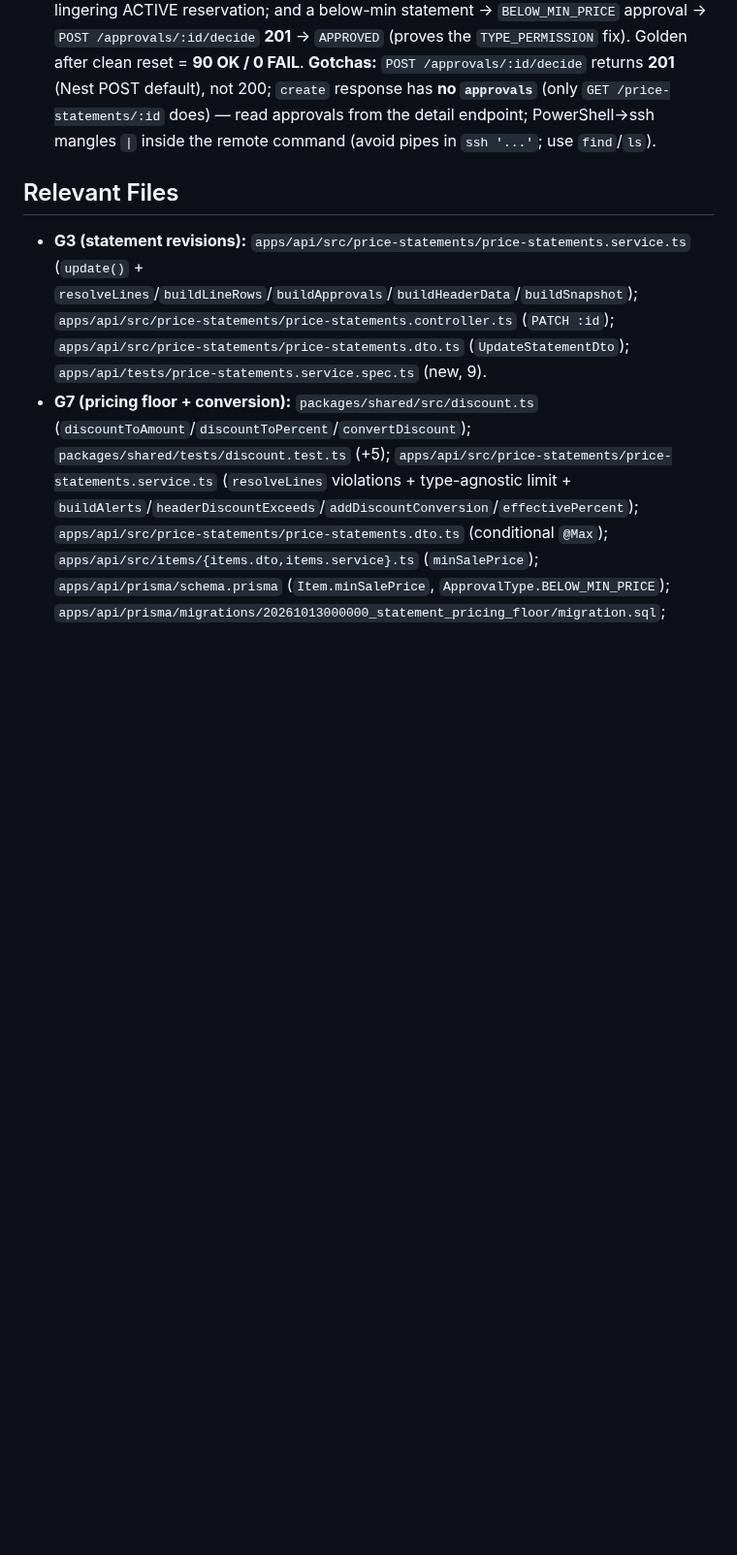
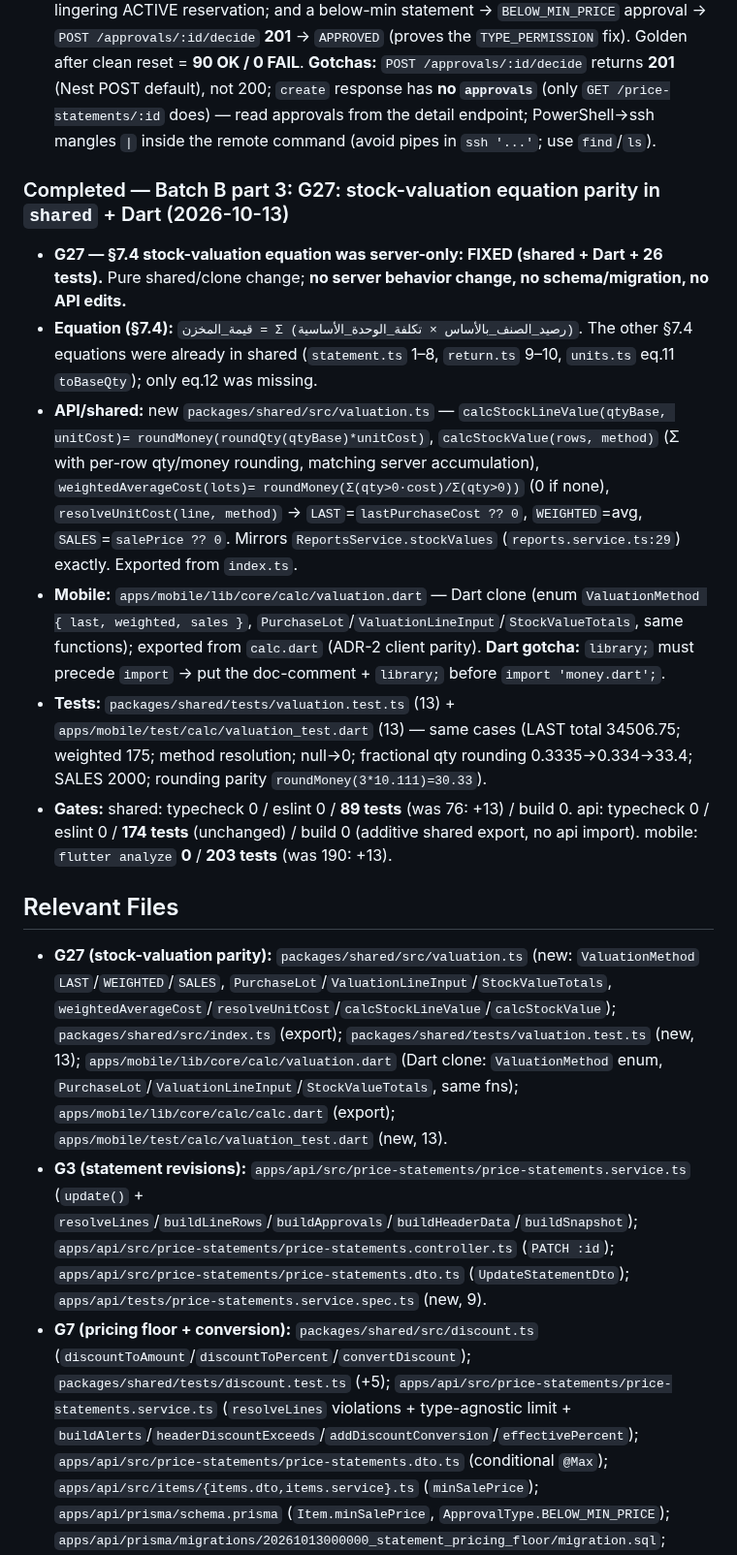
Before and after one commit to barbarymib/Bayan-ERP, a Markdown page: memory.md, the part around the change. Shown at 97% size. Rendered like a GitHub page; blank space fills up the shorter version.

Commit message:
docs(memory): record G27 stock-valuation parity

```diff
--- a/memory.md
+++ b/memory.md
@@ -349,7 +349,16 @@ Complete all phases 0–7 of the Bayan ERP monorepo to spec (incl. optional item
 - **Gates:** api typecheck 0 / eslint 0 / **174 tests** (+7) / build 0. No schema/migration change (uses existing `StockReservation` + `PriceStatement.status`).
 - **Deploy + live-verify (2026-10-13):** deployed `49a9c1a` to mibtek.net (commits `1eb4d7a` fix + `49a9c1a` docs; bundle `85e0e9f..master`). No migration, no seed. `verify-g8-live.sh` = **19 OK / 0 FAIL** (run on the server as root via `curl`+`jq`+`psql` — server has curl/jq/node): register a rep device → `POST /sync/push` a statement with a **wrong `net`** → `PENDING_REVIEW`/`net_mismatch`; DB shows an **ACTIVE `StockReservation`** (qtyBase 1) and **2 movements** (sale reversed + restock); `DELETE /price-statements/:id/cancel` → `CANCELLED` + reservation **RELEASED**; a normal direct create still auto-`APPROVED` with **no** lingering ACTIVE reservation; and a below-min statement → `BELOW_MIN_PRICE` approval → `POST /approvals/:id/decide` **201** → `APPROVED` (proves the `TYPE_PERMISSION` fix). Golden after clean reset = **90 OK / 0 FAIL**. **Gotchas:** `POST /approvals/:id/decide` returns **201** (Nest POST default), not 200; `create` response has **no `approvals`** (only `GET /price-statements/:id` does) — read approvals from the detail endpoint; PowerShell→ssh mangles `|` inside the remote command (avoid pipes in `ssh '...'`; use `find`/`ls`).
 
+### Completed — Batch B part 3: G27: stock-valuation equation parity in `shared` + Dart (2026-10-13)
+- **G27 — §7.4 stock-valuation equation was server-only: FIXED (shared + Dart + 26 tests).** Pure shared/clone change; **no server behavior change, no schema/migration, no API edits.**
+- **Equation (§7.4):** `قيمة_المخزن = Σ (رصيد_الصنف_بالأساس × تكلفة_الوحدة_الأساسية)`. The other §7.4 equations were already in shared (`statement.ts` 1–8, `return.ts` 9–10, `units.ts` eq.11 `toBaseQty`); only eq.12 was missing.
+- **API/shared:** new `packages/shared/src/valuation.ts` — `calcStockLineValue(qtyBase, unitCost)= roundMoney(roundQty(qtyBase)*unitCost)`, `calcStockValue(rows, method)` (Σ with per-row qty/money rounding, matching server accumulation), `weightedAverageCost(lots)= roundMoney(Σ(qty>0·cost)/Σ(qty>0))` (0 if none), `resolveUnitCost(line, method)` → `LAST`=`lastPurchaseCost ?? 0`, `WEIGHTED`=avg, `SALES`=`salePrice ?? 0`. Mirrors `ReportsService.stockValues` (`reports.service.ts:29`) exactly. Exported from `index.ts`.
+- **Mobile:** `apps/mobile/lib/core/calc/valuation.dart` — Dart clone (enum `ValuationMethod { last, weighted, sales }`, `PurchaseLot`/`ValuationLineInput`/`StockValueTotals`, same functions); exported from `calc.dart` (ADR-2 client parity). **Dart gotcha:** `library;` must precede `import` → put the doc-comment + `library;` before `import 'money.dart';`.
+- **Tests:** `packages/shared/tests/valuation.test.ts` (13) + `apps/mobile/test/calc/valuation_test.dart` (13) — same cases (LAST total 34506.75; weighted 175; method resolution; null→0; fractional qty rounding 0.3335→0.334→33.4; SALES 2000; rounding parity `roundMoney(3*10.111)=30.33`).
+- **Gates:** shared: typecheck 0 / eslint 0 / **89 tests** (was 76: +13) / build 0. api: typecheck 0 / eslint 0 / **174 tests** (unchanged) / build 0 (additive shared export, no api import). mobile: `flutter analyze` **0** / **203 tests** (was 190: +13).
+
 ## Relevant Files
+- **G27 (stock-valuation parity):** `packages/shared/src/valuation.ts` (new: `ValuationMethod` `LAST`/`WEIGHTED`/`SALES`, `PurchaseLot`/`ValuationLineInput`/`StockValueTotals`, `weightedAverageCost`/`resolveUnitCost`/`calcStockLineValue`/`calcStockValue`); `packages/shared/src/index.ts` (export); `packages/shared/tests/valuation.test.ts` (new, 13); `apps/mobile/lib/core/calc/valuation.dart` (Dart clone: `ValuationMethod` enum, `PurchaseLot`/`ValuationLineInput`/`StockValueTotals`, same fns); `apps/mobile/lib/core/calc/calc.dart` (export); `apps/mobile/test/calc/valuation_test.dart` (new, 13).
 - **G3 (statement revisions):** `apps/api/src/price-statements/price-statements.service.ts` (`update()` + `resolveLines`/`buildLineRows`/`buildApprovals`/`buildHeaderData`/`buildSnapshot`); `apps/api/src/price-statements/price-statements.controller.ts` (`PATCH :id`); `apps/api/src/price-statements/price-statements.dto.ts` (`UpdateStatementDto`); `apps/api/tests/price-statements.service.spec.ts` (new, 9).
 - **G7 (pricing floor + conversion):** `packages/shared/src/discount.ts` (`discountToAmount`/`discountToPercent`/`convertDiscount`); `packages/shared/tests/discount.test.ts` (+5); `apps/api/src/price-statements/price-statements.service.ts` (`resolveLines` violations + type-agnostic limit + `buildAlerts`/`headerDiscountExceeds`/`addDiscountConversion`/`effectivePercent`); `apps/api/src/price-statements/price-statements.dto.ts` (conditional `@Max`); `apps/api/src/items/{items.dto,items.service}.ts` (`minSalePrice`); `apps/api/prisma/schema.prisma` (`Item.minSalePrice`, `ApprovalType.BELOW_MIN_PRICE`); `apps/api/prisma/migrations/20261013000000_statement_pricing_floor/migration.sql`; `apps/api/tests/price-statements.service.spec.ts` (+5 G7).
 - **G8 (held-statement reservation):** `apps/api/src/common/sales-ops.service.ts` (`holdForReview`); `apps/api/src/sync/sync.service.ts` (inject `SalesOpsService`; `pushPriceStatement` hold on net-mismatch + failed create); `apps/api/src/approvals/approvals.service.ts` (`TYPE_PERMISSION.BELOW_MIN_PRICE`); `apps/api/tests/sales-ops.service.spec.ts` (new, 6); `apps/api/tests/approvals.service.spec.ts` (+1).
```
